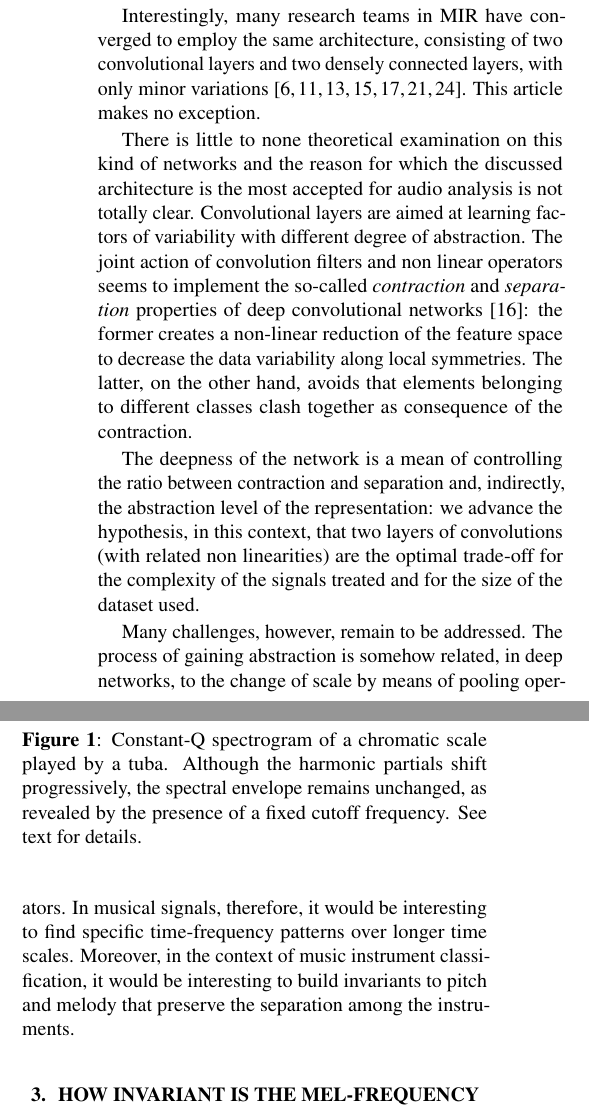
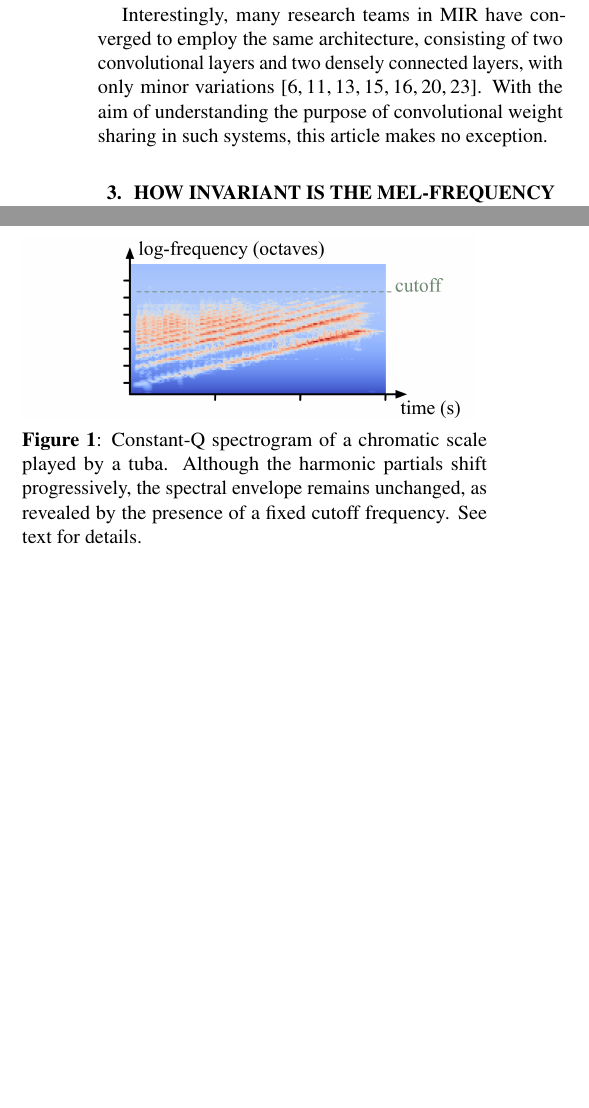
Before and after one commit to lostanlen/ismir2016, a LaTeX paper (paper/ISMIR2015template.tex): two parts of the columns of page 2 of 6, joined at a grey line, cut so that both start at the same text, the shorter picture padded with empty space. Compiled offline with pdfLaTeX.

Commit message:
shorten section 2

```diff
--- a/paper/ISMIR2015template.tex
+++ b/paper/ISMIR2015template.tex
@@ -187,30 +187,31 @@ Interestingly, many research teams in MIR have converged to employ the same
 architecture, consisting of two convolutional layers and two densely connected layers,
 with only minor variations \cite{Dieleman2014, Humphrey2012, Kereliuk2015, Li2015,
 McFee2015-muda, Schluter2014, Ullrich2014}.
-This article makes no exception.
+With the aim of understanding the purpose of convolutional weight sharing in such
+systems, this article makes no exception.
 
-There is little to none theoretical examination on this kind of networks and the reason
-for which the discussed architecture is the most accepted for audio analysis is not
-totally clear.
-Convolutional layers are aimed at learning factors of variability with different degree
-of abstraction.
-The joint action of convolution filters and non linear operators seems to implement the so-called
-\emph{contraction} and \emph{separation} properties of deep convolutional networks \cite{Mallat2015}:
-the former creates a non-linear reduction of the feature space to decrease the data variability
-along local symmetries. The latter, on the other hand, avoids that elements belonging
-to different classes clash together
-as consequence of the contraction.
-
-The deepness of the network is a mean of controlling the ratio between contraction and separation and, indirectly,
-the abstraction level of the representation: we advance the hypothesis, in this context, that two layers
-of convolutions (with related non linearities) are the optimal trade-off for the complexity of the signals
-treated and for the size of the dataset used.
-
-Many challenges, however, remain to be addressed. The process of gaining abstraction is somehow related,
-in deep networks, to the change of scale by means of pooling operators.
-In musical signals, therefore, it would be interesting to find specific time-frequency patterns
-over longer time scales. Moreover, in the context of music instrument classification, it would be
-interesting to build invariants to pitch and melody that preserve the separation among the instruments.
+%There is little to none theoretical examination on this kind of networks and the reason
+%for which the discussed architecture is the most accepted for audio analysis is not
+%totally clear.
+%Convolutional layers are aimed at learning factors of variability with different degree
+%of abstraction.
+%The joint action of convolution filters and non linear operators seems to implement the so-called
+%\emph{contraction} and \emph{separation} properties of deep convolutional networks \cite{Mallat2015}:
+%the former creates a non-linear reduction of the feature space to decrease the data variability
+%along local symmetries. The latter, on the other hand, avoids that elements belonging
+%to different classes clash together
+%as consequence of the contraction.
+%
+%The depth of the network is a mean of controlling the ratio between contraction and separation and, indirectly,
+%the abstraction level of the representation: we advance the hypothesis, in this context, that two layers
+%of convolutions (with related non linearities) are the optimal trade-off for the complexity of the signals
+%treated and for the size of the dataset used.
+%
+%Many challenges, however, remain to be addressed. The process of gaining abstraction is somehow related,
+%in deep networks, to the change of scale by means of pooling operators.
+%In musical signals, therefore, it would be interesting to find specific time-frequency patterns
+%over longer time scales. Moreover, in the context of music instrument classification, it would be
+%interesting to build invariants to pitch and melody that preserve the separation among the instruments.
 
 \section{How invariant is the Mel-frequency cepstrum ?}
 The mel scale is a quasi-logarithmic function of acoustic frequency designed such that
```
Also changed, not shown: paper/ISMIR2015template.pdf, 3 other files.
